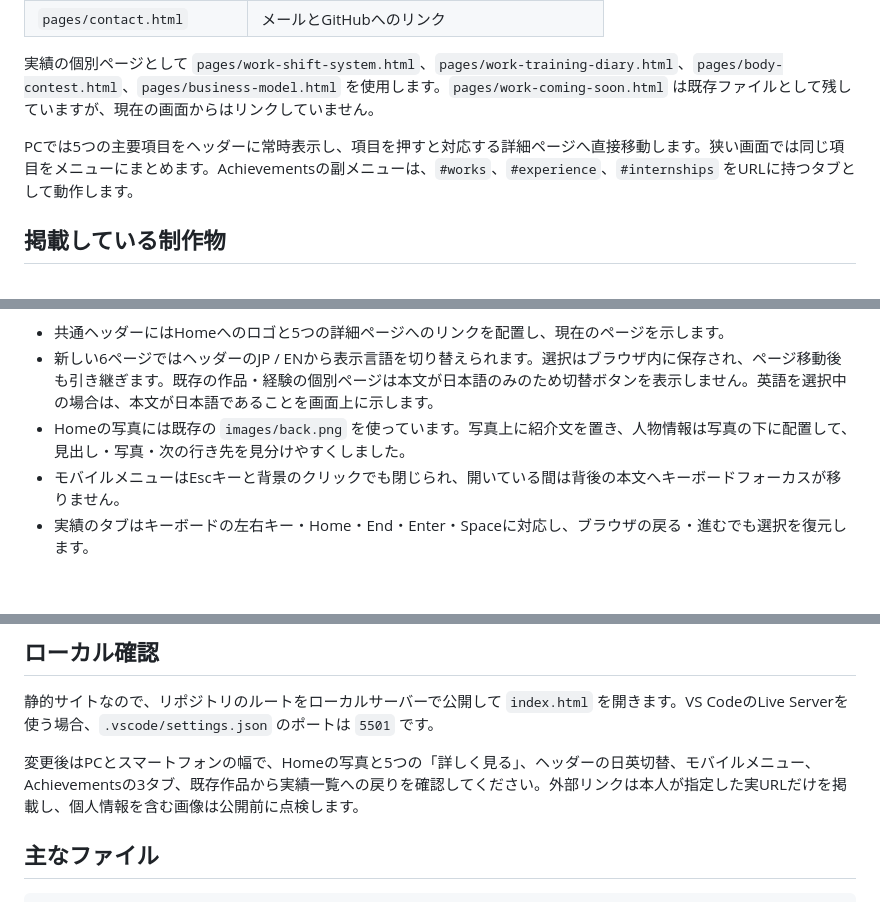
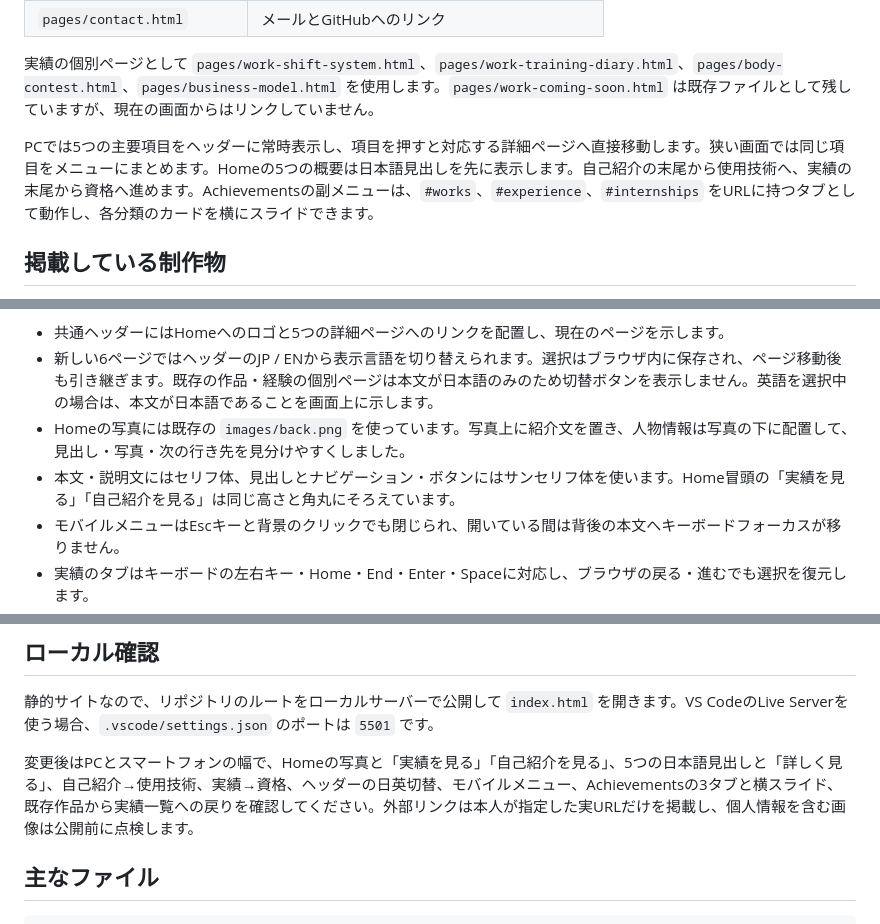
Before and after one commit to OgawaTatsukicreator/tatsuki.github.io, a Markdown page: README.md, 3 parts joined by grey strips. GitHub-like rendering; blank space fills up the shorter version.

```diff
--- a/README.md
+++ b/README.md
@@ -19,7 +19,7 @@
 
 実績の個別ページとして `pages/work-shift-system.html`、`pages/work-training-diary.html`、`pages/body-contest.html`、`pages/business-model.html` を使用します。`pages/work-coming-soon.html` は既存ファイルとして残していますが、現在の画面からはリンクしていません。
 
-PCでは5つの主要項目をヘッダーに常時表示し、項目を押すと対応する詳細ページへ直接移動します。狭い画面では同じ項目をメニューにまとめます。Achievementsの副メニューは、`#works`、`#experience`、`#internships` をURLに持つタブとして動作します。
+PCでは5つの主要項目をヘッダーに常時表示し、項目を押すと対応する詳細ページへ直接移動します。狭い画面では同じ項目をメニューにまとめます。Homeの5つの概要は日本語見出しを先に表示します。自己紹介の末尾から使用技術へ、実績の末尾から資格へ進めます。Achievementsの副メニューは、`#works`、`#experience`、`#internships` をURLに持つタブとして動作し、各分類のカードを横にスライドできます。
 
 ## 掲載している制作物
 
@@ -40,6 +40,7 @@ Skillsの技術・サービスアイコンは `assets/icons/` に保存し、[
 - 共通ヘッダーにはHomeへのロゴと5つの詳細ページへのリンクを配置し、現在のページを示します。
 - 新しい6ページではヘッダーのJP / ENから表示言語を切り替えられます。選択はブラウザ内に保存され、ページ移動後も引き継ぎます。既存の作品・経験の個別ページは本文が日本語のみのため切替ボタンを表示しません。英語を選択中の場合は、本文が日本語であることを画面上に示します。
 - Homeの写真には既存の `images/back.png` を使っています。写真上に紹介文を置き、人物情報は写真の下に配置して、見出し・写真・次の行き先を見分けやすくしました。
+- 本文・説明文にはセリフ体、見出しとナビゲーション・ボタンにはサンセリフ体を使います。Home冒頭の「実績を見る」「自己紹介を見る」は同じ高さと角丸にそろえています。
 - モバイルメニューはEscキーと背景のクリックでも閉じられ、開いている間は背後の本文へキーボードフォーカスが移りません。
 - 実績のタブはキーボードの左右キー・Home・End・Enter・Spaceに対応し、ブラウザの戻る・進むでも選択を復元します。
 - すべてのページに本文へのスキップリンクを置き、キーボードフォーカスを表示します。動きを減らす設定では画面遷移の動きを抑えます。
@@ -50,7 +51,7 @@ Skillsの技術・サービスアイコンは `assets/icons/` に保存し、[
 
 静的サイトなので、リポジトリのルートをローカルサーバーで公開して `index.html` を開きます。VS CodeのLive Serverを使う場合、`.vscode/settings.json` のポートは `5501` です。
 
-変更後はPCとスマートフォンの幅で、Homeの写真と5つの「詳しく見る」、ヘッダーの日英切替、モバイルメニュー、Achievementsの3タブ、既存作品から実績一覧への戻りを確認してください。外部リンクは本人が指定した実URLだけを掲載し、個人情報を含む画像は公開前に点検します。
+変更後はPCとスマートフォンの幅で、Homeの写真と「実績を見る」「自己紹介を見る」、5つの日本語見出しと「詳しく見る」、自己紹介→使用技術、実績→資格、ヘッダーの日英切替、モバイルメニュー、Achievementsの3タブと横スライド、既存作品から実績一覧への戻りを確認してください。外部リンクは本人が指定した実URLだけを掲載し、個人情報を含む画像は公開前に点検します。
 
 ## 主なファイル
 
```
Also changed, not shown: Mypage/portfolio-renewal-requirements.md (+49 -37 lines).
